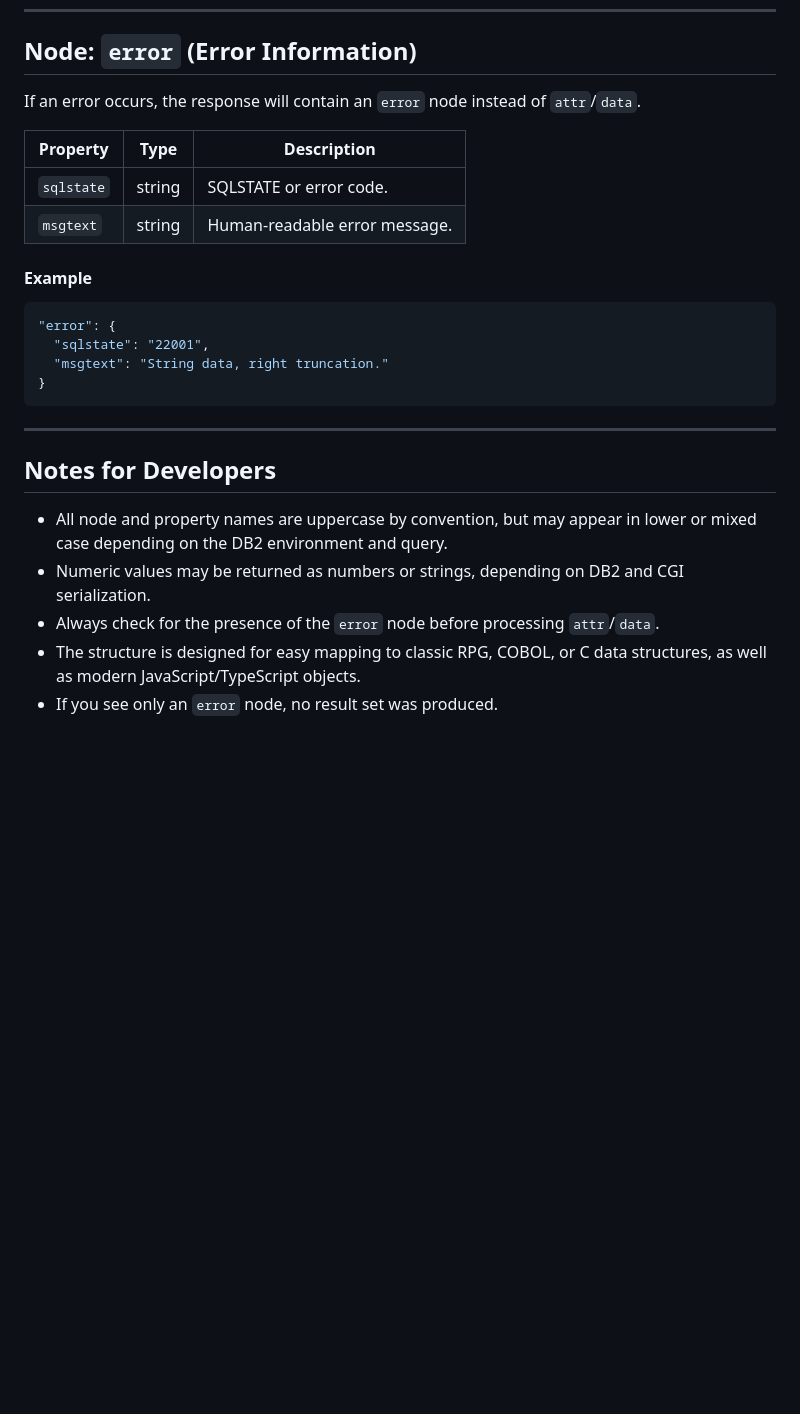
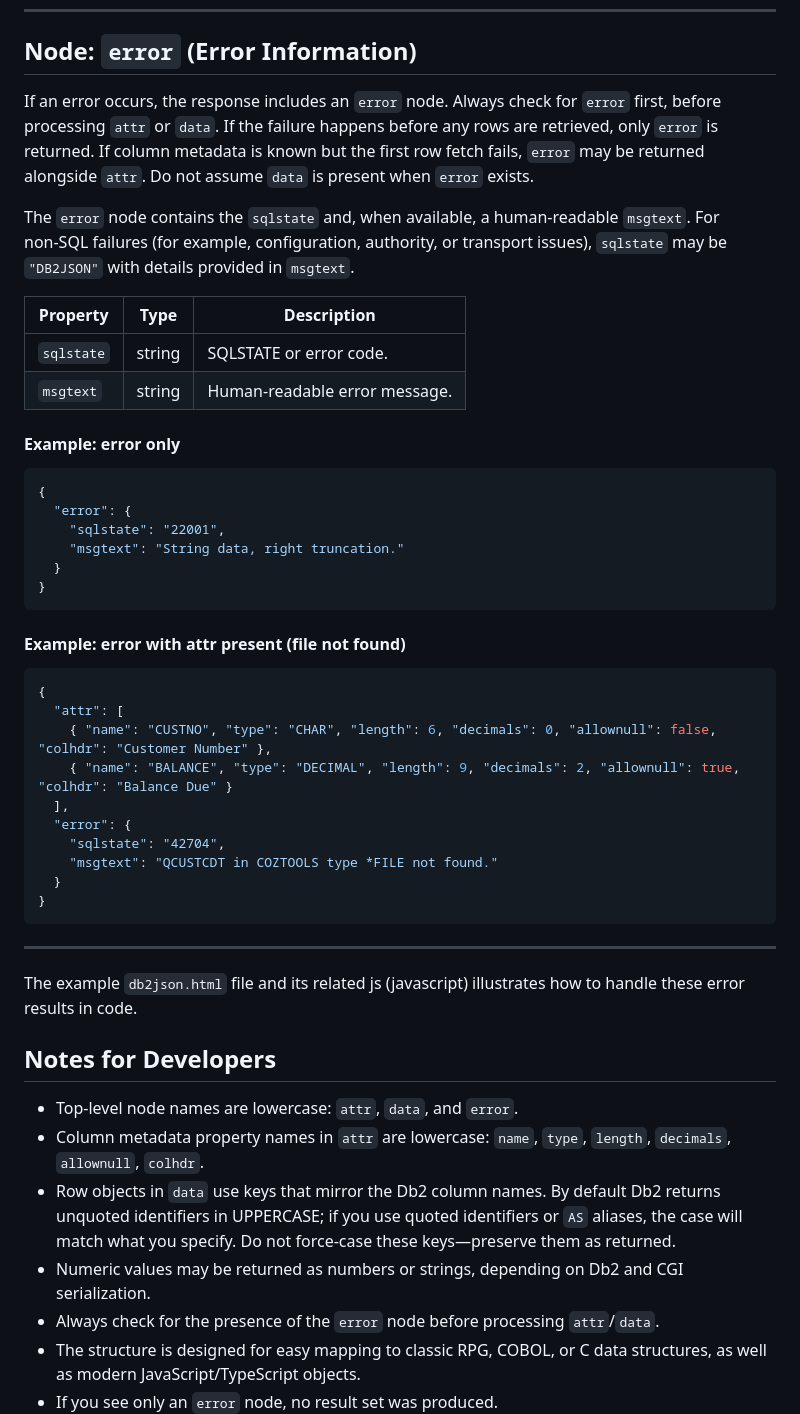
Before and after one commit to bobcozzi/db2json, a Markdown page: jsondocs.md, the part around the change. Drawn GitHub-style; blank space fills up the shorter version.

````diff
--- a/jsondocs.md
+++ b/jsondocs.md
@@ -90,28 +90,48 @@ The `data` node is an array of objects, each representing a row. Each object’s
 
 ## Node: `error` (Error Information)
 
-If an error occurs, the response will contain an `error` node instead of `attr`/`data`.
+If an error occurs, the response includes an `error` node. Always check for `error` first, before processing `attr` or `data`. If the failure happens before any rows are retrieved, only `error` is returned. If column metadata is known but the first row fetch fails, `error` may be returned alongside `attr`. Do not assume `data` is present when `error` exists.
+
+The `error` node contains the `sqlstate` and, when available, a human‑readable `msgtext`. For non‑SQL failures (for example, configuration, authority, or transport issues), `sqlstate` may be `"DB2JSON"` with details provided in `msgtext`.
 
 | Property    | Type   | Description |
 |-------------|--------|-------------|
 | `sqlstate`  | string | SQLSTATE or error code. |
 | `msgtext`   | string | Human-readable error message. |
 
-#### Example
+#### Example: error only
 ```json
-"error": {
-  "sqlstate": "22001",
-  "msgtext": "String data, right truncation."
+{
+  "error": {
+    "sqlstate": "22001",
+    "msgtext": "String data, right truncation."
+  }
+}
+```
+
+#### Example: error with attr present (file not found)
+```json
+{
+  "attr": [
+    { "name": "CUSTNO", "type": "CHAR", "length": 6, "decimals": 0, "allownull": false, "colhdr": "Customer Number" },
+    { "name": "BALANCE", "type": "DECIMAL", "length": 9, "decimals": 2, "allownull": true, "colhdr": "Balance Due" }
+  ],
+  "error": {
+    "sqlstate": "42704",
+    "msgtext": "QCUSTCDT in COZTOOLS type *FILE not found."
+  }
 }
 ```
 
 ---
-
+The example `db2json.html` file and its related js (javascript) illustrates how to handle these error results in code.
 
 ## Notes for Developers
 
-- All node and property names are uppercase by convention, but may appear in lower or mixed case depending on the DB2 environment and query.
-- Numeric values may be returned as numbers or strings, depending on DB2 and CGI serialization.
+- Top-level node names are lowercase: `attr`, `data`, and `error`.
+- Column metadata property names in `attr` are lowercase: `name`, `type`, `length`, `decimals`, `allownull`, `colhdr`.
+- Row objects in `data` use keys that mirror the Db2 column names. By default Db2 returns unquoted identifiers in UPPERCASE; if you use quoted identifiers or `AS` aliases, the case will match what you specify. Do not force-case these keys—preserve them as returned.
+- Numeric values may be returned as numbers or strings, depending on Db2 and CGI serialization.
 - Always check for the presence of the `error` node before processing `attr`/`data`.
 - The structure is designed for easy mapping to classic RPG, COBOL, or C data structures, as well as modern JavaScript/TypeScript objects.
 - If you see only an `error` node, no result set was produced.
````
